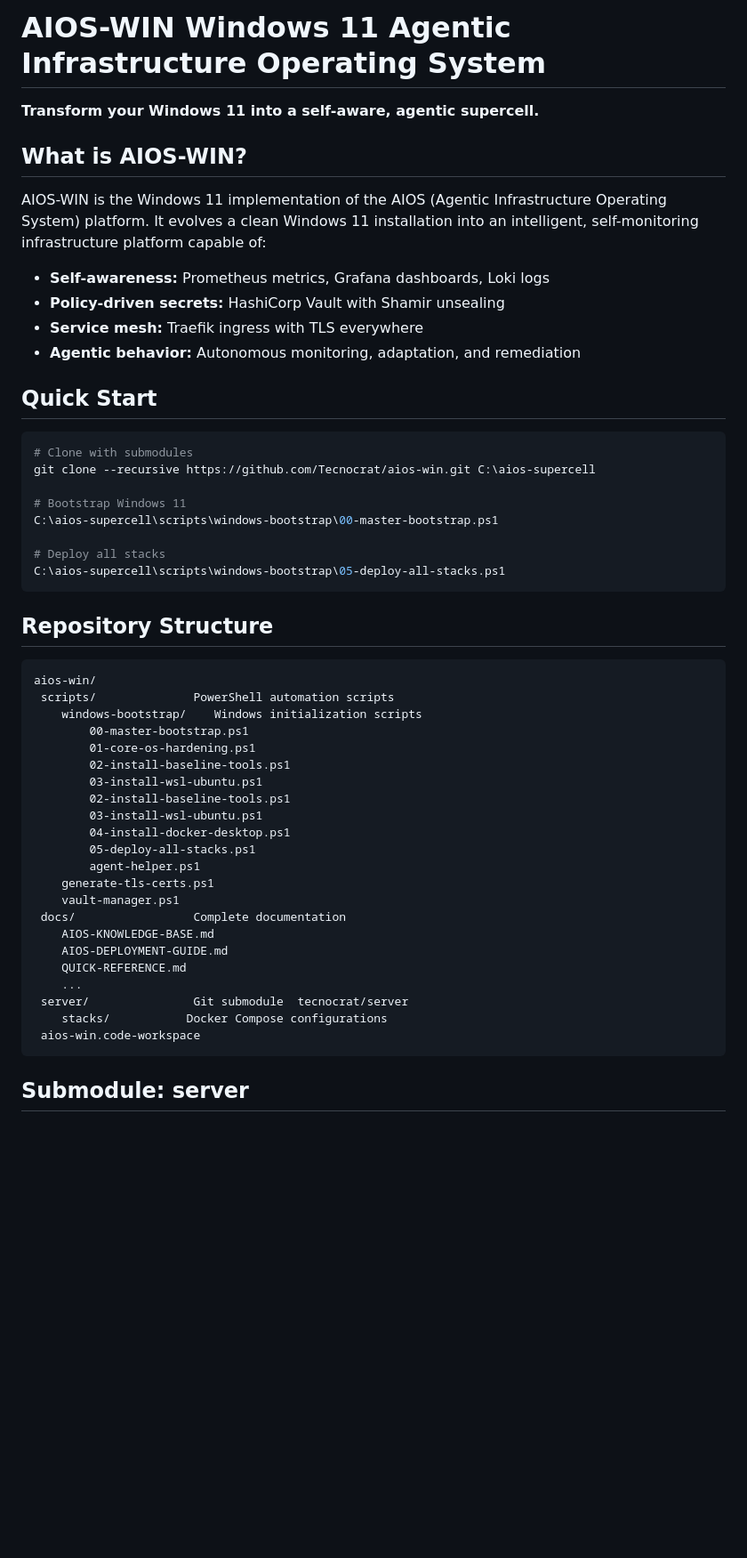
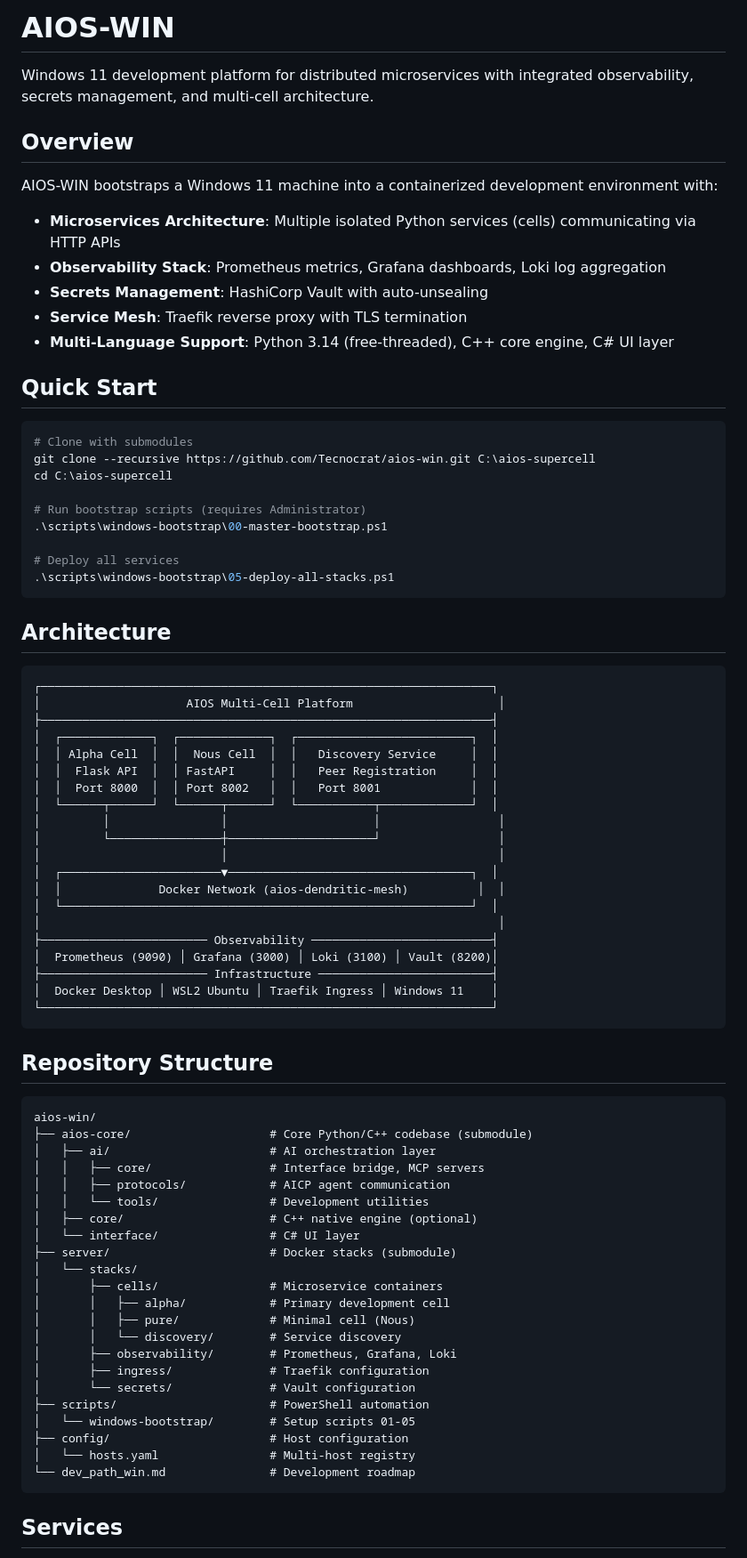
Before and after one commit to Tecnocrat/aios-win, a Markdown page: README.md, the part around the change printed below. Shown: that part at 89% size. Drawn GitHub-style; blank space fills up the shorter version.

````diff
--- a/README.md
+++ b/README.md
@@ -1,55 +1,82 @@
-# AIOS-WIN  Windows 11 Agentic Infrastructure Operating System
+# AIOS-WIN
 
-**Transform your Windows 11 into a self-aware, agentic supercell.**
+Windows 11 development platform for distributed microservices with integrated observability, secrets management, and multi-cell architecture.
 
-##  What is AIOS-WIN?
+## Overview
 
-AIOS-WIN is the Windows 11 implementation of the AIOS (Agentic Infrastructure Operating System) platform. It evolves a clean Windows 11 installation into an intelligent, self-monitoring infrastructure platform capable of:
+AIOS-WIN bootstraps a Windows 11 machine into a containerized development environment with:
 
-- **Self-awareness:** Prometheus metrics, Grafana dashboards, Loki logs
-- **Policy-driven secrets:** HashiCorp Vault with Shamir unsealing
-- **Service mesh:** Traefik ingress with TLS everywhere
-- **Agentic behavior:** Autonomous monitoring, adaptation, and remediation
+- **Microservices Architecture**: Multiple isolated Python services (cells) communicating via HTTP APIs
+- **Observability Stack**: Prometheus metrics, Grafana dashboards, Loki log aggregation
+- **Secrets Management**: HashiCorp Vault with auto-unsealing
+- **Service Mesh**: Traefik reverse proxy with TLS termination
+- **Multi-Language Support**: Python 3.14 (free-threaded), C++ core engine, C# UI layer
 
-##  Quick Start
+## Quick Start
 
 ```powershell
 # Clone with submodules
 git clone --recursive https://github.com/Tecnocrat/aios-win.git C:\aios-supercell
+cd C:\aios-supercell
 
-# Bootstrap Windows 11
-C:\aios-supercell\scripts\windows-bootstrap\00-master-bootstrap.ps1
+# Run bootstrap scripts (requires Administrator)
+.\scripts\windows-bootstrap\00-master-bootstrap.ps1
 
-# Deploy all stacks
-C:\aios-supercell\scripts\windows-bootstrap\05-deploy-all-stacks.ps1
+# Deploy all services
+.\scripts\windows-bootstrap\05-deploy-all-stacks.ps1
 ```
 
-##  Repository Structure
+## Architecture
+
+```
+┌─────────────────────────────────────────────────────────────────┐
+│                     AIOS Multi-Cell Platform                     │
+├─────────────────────────────────────────────────────────────────┤
+│  ┌─────────────┐  ┌─────────────┐  ┌─────────────────────────┐  │
+│  │ Alpha Cell  │  │  Nous Cell  │  │   Discovery Service     │  │
+│  │  Flask API  │  │ FastAPI     │  │   Peer Registration     │  │
+│  │  Port 8000  │  │ Port 8002   │  │   Port 8001             │  │
+│  └──────┬──────┘  └──────┬──────┘  └───────────┬─────────────┘  │
+│         │                │                     │                 │
+│         └────────────────┼─────────────────────┘                 │
+│                          │                                       │
+│  ┌───────────────────────▼───────────────────────────────────┐  │
+│  │              Docker Network (aios-dendritic-mesh)          │  │
+│  └───────────────────────────────────────────────────────────┘  │
+│                                                                  │
+├──────────────────────── Observability ──────────────────────────┤
+│  Prometheus (9090) │ Grafana (3000) │ Loki (3100) │ Vault (8200)│
+├──────────────────────── Infrastructure ─────────────────────────┤
+│  Docker Desktop │ WSL2 Ubuntu │ Traefik Ingress │ Windows 11    │
+└─────────────────────────────────────────────────────────────────┘
+```
+
+## Repository Structure
 
 ```
 aios-win/
- scripts/              PowerShell automation scripts
-    windows-bootstrap/    Windows initialization scripts
-        00-master-bootstrap.ps1
-        01-core-os-hardening.ps1
-        02-install-baseline-tools.ps1
-        03-install-wsl-ubuntu.ps1
-        02-install-baseline-tools.ps1
-        03-install-wsl-ubuntu.ps1
-        04-install-docker-desktop.ps1
-        05-deploy-all-stacks.ps1
-        agent-helper.ps1
-    generate-tls-certs.ps1
-    vault-manager.ps1
- docs/                 Complete documentation
-    AIOS-KNOWLEDGE-BASE.md
-    AIOS-DEPLOYMENT-GUIDE.md
-    QUICK-REFERENCE.md
-    ...
- server/               Git submodule  tecnocrat/server
-    stacks/           Docker Compose configurations
- aios-win.code-workspace
+├── aios-core/                    # Core Python/C++ codebase (submodule)
+│   ├── ai/                       # AI orchestration layer
+│   │   ├── core/                 # Interface bridge, MCP servers
+│   │   ├── protocols/            # AICP agent communication
+│   │   └── tools/                # Development utilities
+│   ├── core/                     # C++ native engine (optional)
+│   └── interface/                # C# UI layer
+├── server/                       # Docker stacks (submodule)
+│   └── stacks/
+│       ├── cells/                # Microservice containers
+│       │   ├── alpha/            # Primary development cell
+│       │   ├── pure/             # Minimal cell (Nous)
+│       │   └── discovery/        # Service discovery
+│       ├── observability/        # Prometheus, Grafana, Loki
+│       ├── ingress/              # Traefik configuration
+│       └── secrets/              # Vault configuration
+├── scripts/                      # PowerShell automation
+│   └── windows-bootstrap/        # Setup scripts 01-05
+├── config/                       # Host configuration
+│   └── hosts.yaml                # Multi-host registry
+└── dev_path_win.md               # Development roadmap
 ```
 
-##  Submodule: server
+## Services
 
````
Also changed, not shown: other parts of README.md (+98 -78 lines), dev_path_win.md (+47 -35 lines).
